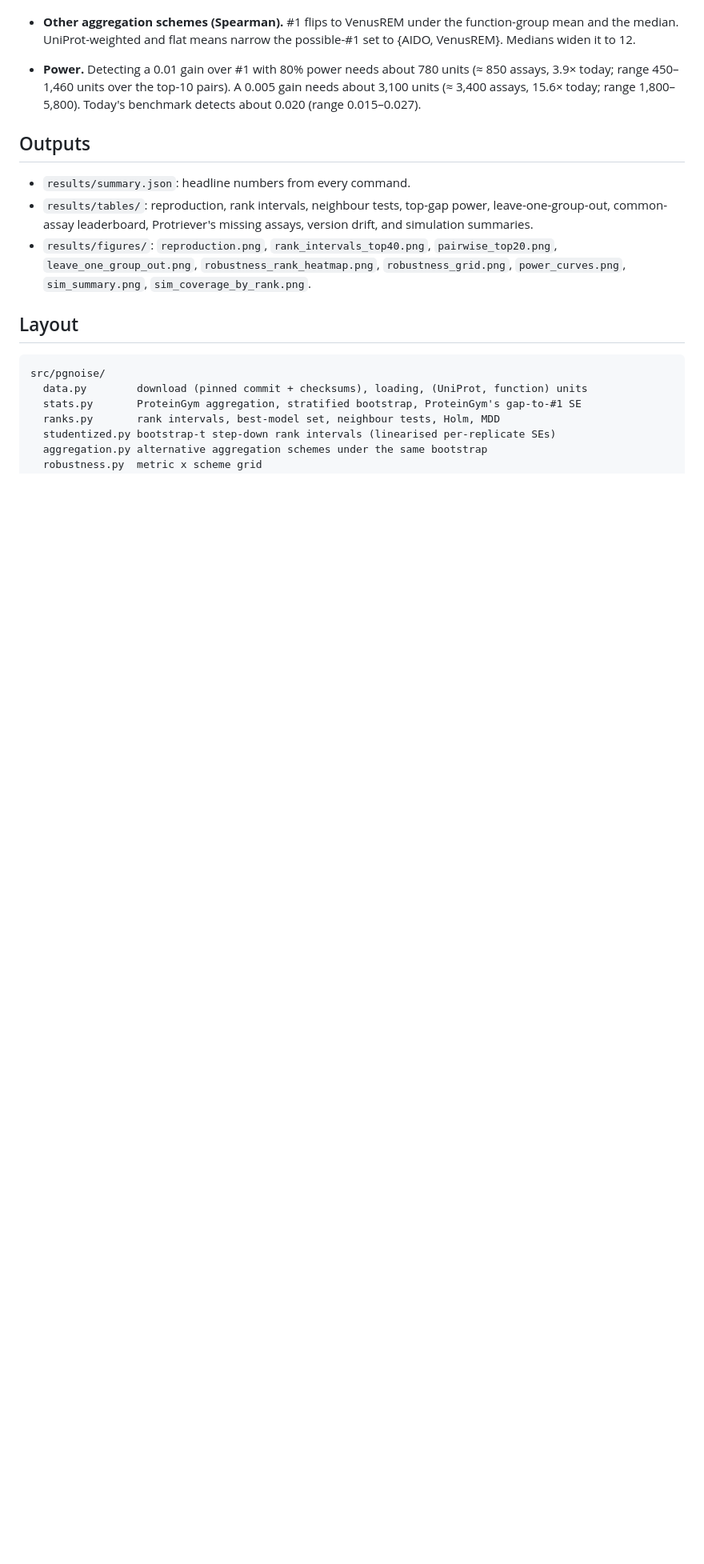
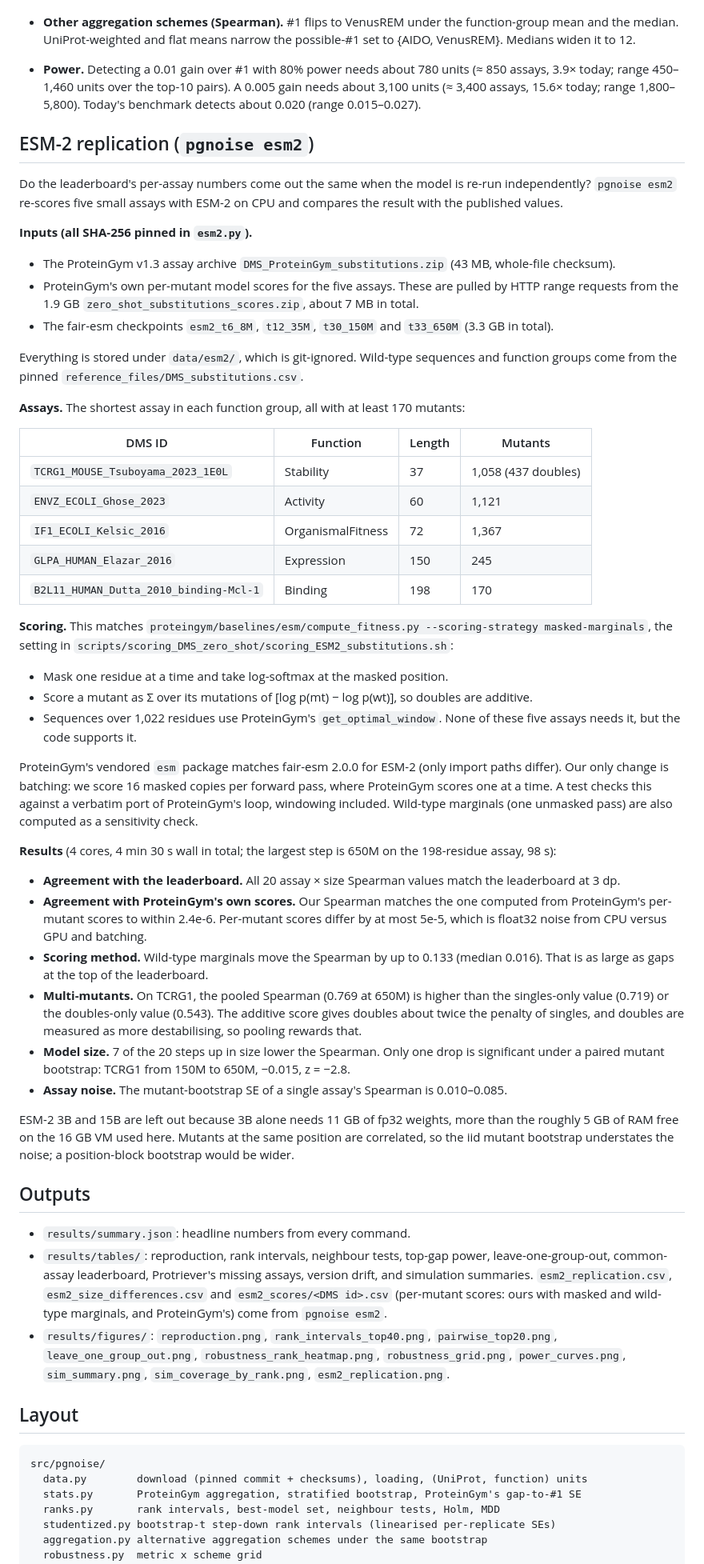
Before and after one commit to Nissan-Dutta/genesis, a Markdown page: README.md, the part around one of its changes. Shown at 80% size. Rendered like a GitHub page; blank space fills up the shorter version.

Commit message:
docs: README section on the ESM-2 replication
Co-authored-by: nidut001 <nidut001@goucher.edu>

```diff
--- a/README.md
+++ b/README.md
@@ -158,15 +165,75 @@ legitimately take (`coverage`). `coverage_lenient` asks only that it contain at
   (≈ 3,400 assays, 15.6× today; range 1,800–5,800). Today's benchmark detects about 0.020
   (range 0.015–0.027).
 
+## ESM-2 replication (`pgnoise esm2`)
+
+Do the leaderboard's per-assay numbers come out the same when the model is re-run independently?
+`pgnoise esm2` re-scores five small assays with ESM-2 on CPU and compares the result with the
+published values.
+
+**Inputs (all SHA-256 pinned in `esm2.py`).**
+- The ProteinGym v1.3 assay archive `DMS_ProteinGym_substitutions.zip` (43 MB, whole-file checksum).
+- ProteinGym's own per-mutant model scores for the five assays. These are pulled by HTTP range
+  requests from the 1.9 GB `zero_shot_substitutions_scores.zip`, about 7 MB in total.
+- The fair-esm checkpoints `esm2_t6_8M`, `t12_35M`, `t30_150M` and `t33_650M` (3.3 GB in total).
+
+Everything is stored under `data/esm2/`, which is git-ignored. Wild-type sequences and function
+groups come from the pinned `reference_files/DMS_substitutions.csv`.
+
+**Assays.** The shortest assay in each function group, all with at least 170 mutants:
+
+| DMS ID | Function | Length | Mutants |
+|---|---|---|---|
+| `TCRG1_MOUSE_Tsuboyama_2023_1E0L` | Stability | 37 | 1,058 (437 doubles) |
+| `ENVZ_ECOLI_Ghose_2023` | Activity | 60 | 1,121 |
+| `IF1_ECOLI_Kelsic_2016` | OrganismalFitness | 72 | 1,367 |
+| `GLPA_HUMAN_Elazar_2016` | Expression | 150 | 245 |
+| `B2L11_HUMAN_Dutta_2010_binding-Mcl-1` | Binding | 198 | 170 |
+
+**Scoring.** This matches `proteingym/baselines/esm/compute_fitness.py --scoring-strategy
+masked-marginals`, the setting in `scripts/scoring_DMS_zero_shot/scoring_ESM2_substitutions.sh`:
+- Mask one residue at a time and take log-softmax at the masked position.
+- Score a mutant as Σ over its mutations of [log p(mt) − log p(wt)], so doubles are additive.
+- Sequences over 1,022 residues use ProteinGym's `get_optimal_window`. None of these five assays
+  needs it, but the code supports it.
+
+ProteinGym's vendored `esm` package matches fair-esm 2.0.0 for ESM-2 (only import paths differ).
+Our only change is batching: we score 16 masked copies per forward pass, where ProteinGym scores
+one at a time. A test checks this against a verbatim port of ProteinGym's loop, windowing
+included. Wild-type marginals (one unmasked pass) are also computed as a sensitivity check.
+
+**Results** (4 cores, 4 min 30 s wall in total; the largest step is 650M on the 198-residue
+assay, 98 s):
+- **Agreement with the leaderboard.** All 20 assay × size Spearman values match the leaderboard
+  at 3 dp.
+- **Agreement with ProteinGym's own scores.** Our Spearman matches the one computed from
+  ProteinGym's per-mutant scores to within 2.4e-6. Per-mutant scores differ by at most 5e-5,
+  which is float32 noise from CPU versus GPU and batching.
+- **Scoring method.** Wild-type marginals move the Spearman by up to 0.133 (median 0.016). That
+  is as large as gaps at the top of the leaderboard.
+- **Multi-mutants.** On TCRG1, the pooled Spearman (0.769 at 650M) is higher than the
+  singles-only value (0.719) or the doubles-only value (0.543). The additive score gives doubles
+  about twice the penalty of singles, and doubles are measured as more destabilising, so pooling
+  rewards that.
+- **Model size.** 7 of the 20 steps up in size lower the Spearman. Only one drop is significant
+  under a paired mutant bootstrap: TCRG1 from 150M to 650M, −0.015, z = −2.8.
+- **Assay noise.** The mutant-bootstrap SE of a single assay's Spearman is 0.010–0.085.
+
+ESM-2 3B and 15B are left out because 3B alone needs 11 GB of fp32 weights, more than the
+roughly 5 GB of RAM free on the 16 GB VM used here. Mutants at the same position are correlated,
+so the iid mutant bootstrap understates the noise; a position-block bootstrap would be wider.
+
 ## Outputs
 
 - `results/summary.json`: headline numbers from every command.
 - `results/tables/`: reproduction, rank intervals, neighbour tests, top-gap power,
   leave-one-group-out, common-assay leaderboard, Protriever's missing assays, version drift, and
-  simulation summaries.
+  simulation summaries. `esm2_replication.csv`, `esm2_size_differences.csv` and
+  `esm2_scores/<DMS id>.csv` (per-mutant scores: ours with masked and wild-type marginals, and
+  ProteinGym's) come from `pgnoise esm2`.
 - `results/figures/`: `reproduction.png`, `rank_intervals_top40.png`, `pairwise_top20.png`,
   `leave_one_group_out.png`, `robustness_rank_heatmap.png`, `robustness_grid.png`,
-  `power_curves.png`, `sim_summary.png`, `sim_coverage_by_rank.png`.
+  `power_curves.png`, `sim_summary.png`, `sim_coverage_by_rank.png`, `esm2_replication.png`.
 
 ## Layout
 
```
Also changed, not shown: other parts of README.md (+12 -4 lines).
